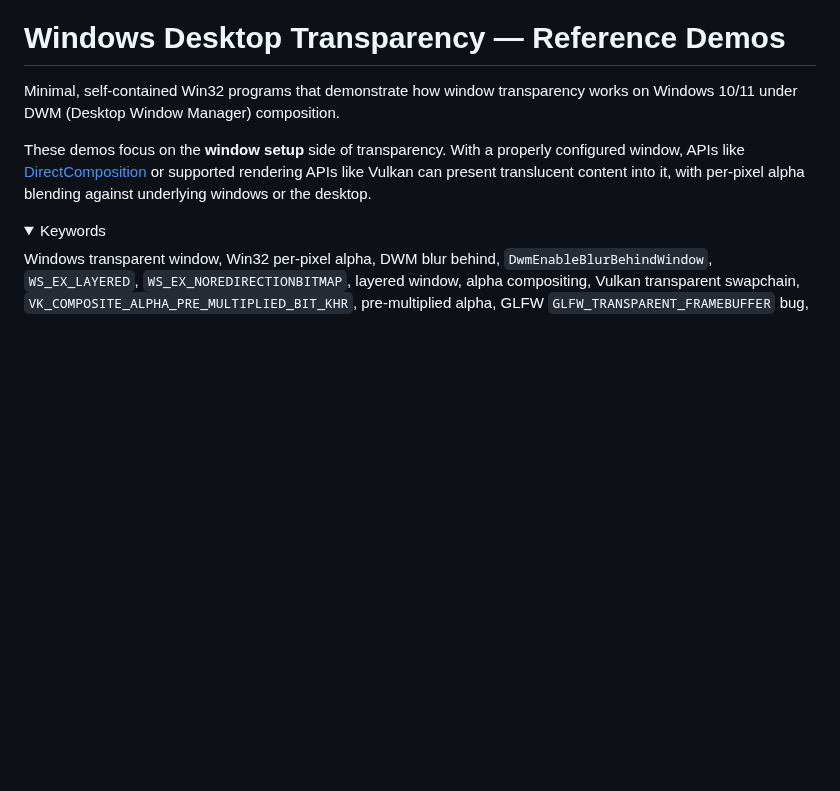
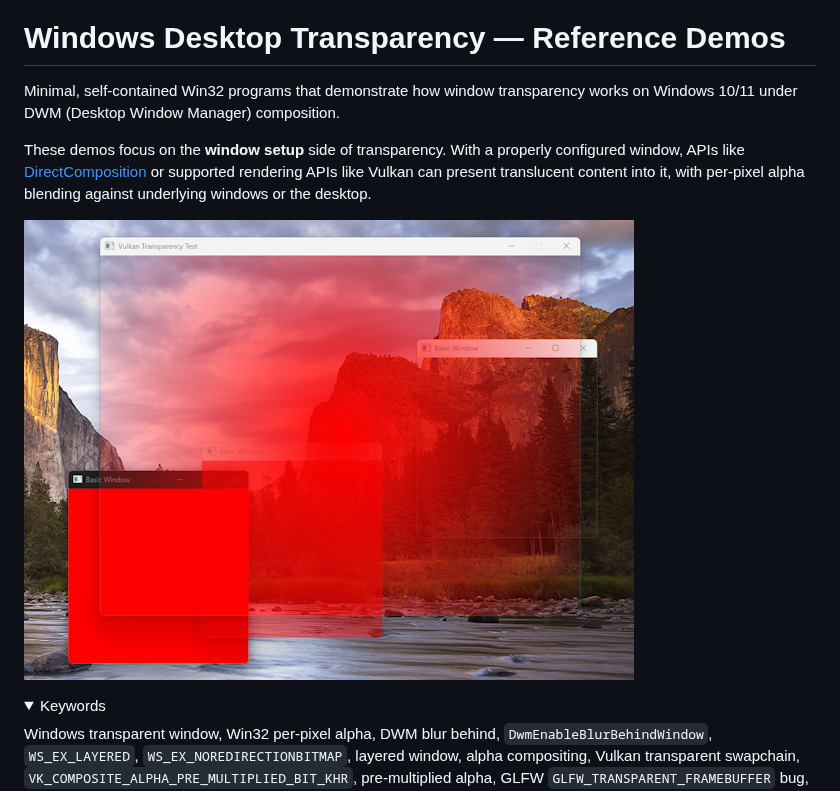
Before and after one commit to jeweg/win32-window-transparency, a Markdown page: README.md, the part around the change. Drawn GitHub-style; pictures changed too: screenshot.png (added); folded sections open; blank space fills up the shorter version.

Commit message:
Add screenshot to README
Embeds screenshot.png at the top of the README so GitHub shows it
before the first subsection. Also serves as the default social
preview image until a dedicated 1280x640 one is uploaded.

```diff
--- a/README.md
+++ b/README.md
@@ -5,6 +5,8 @@ works on Windows 10/11 under DWM (Desktop Window Manager) composition.
 
 These demos focus on the **window setup** side of transparency.
 With a properly configured window, APIs like [DirectComposition](https://learn.microsoft.com/en-us/windows/win32/directcomp/directcomposition-portal) or supported rendering APIs like Vulkan can present translucent content into it, with per-pixel alpha blending against underlying windows or the desktop.
+
+![Per-pixel alpha demo](screenshot.png)
 
 <details>
 <summary>Keywords</summary>
```
